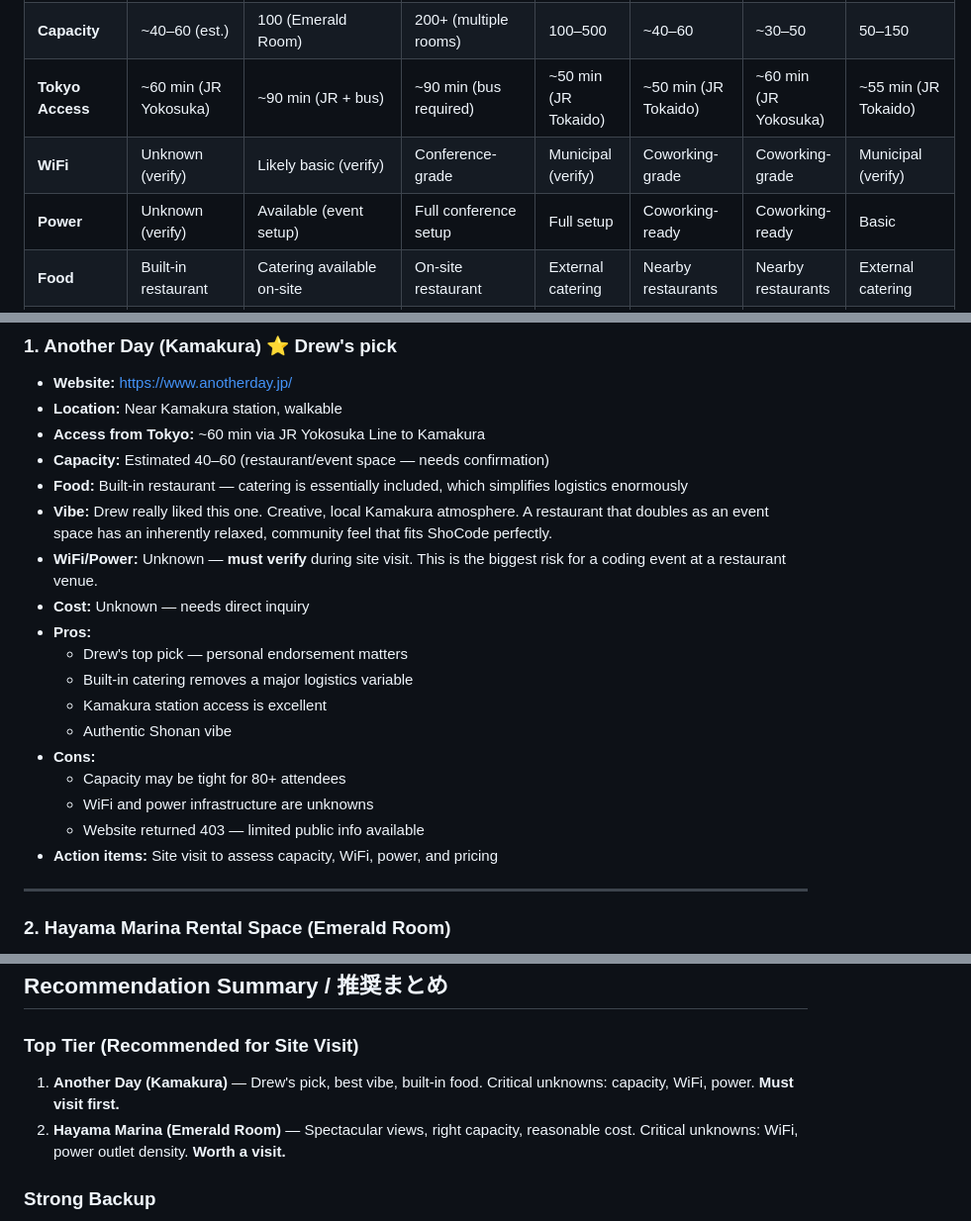
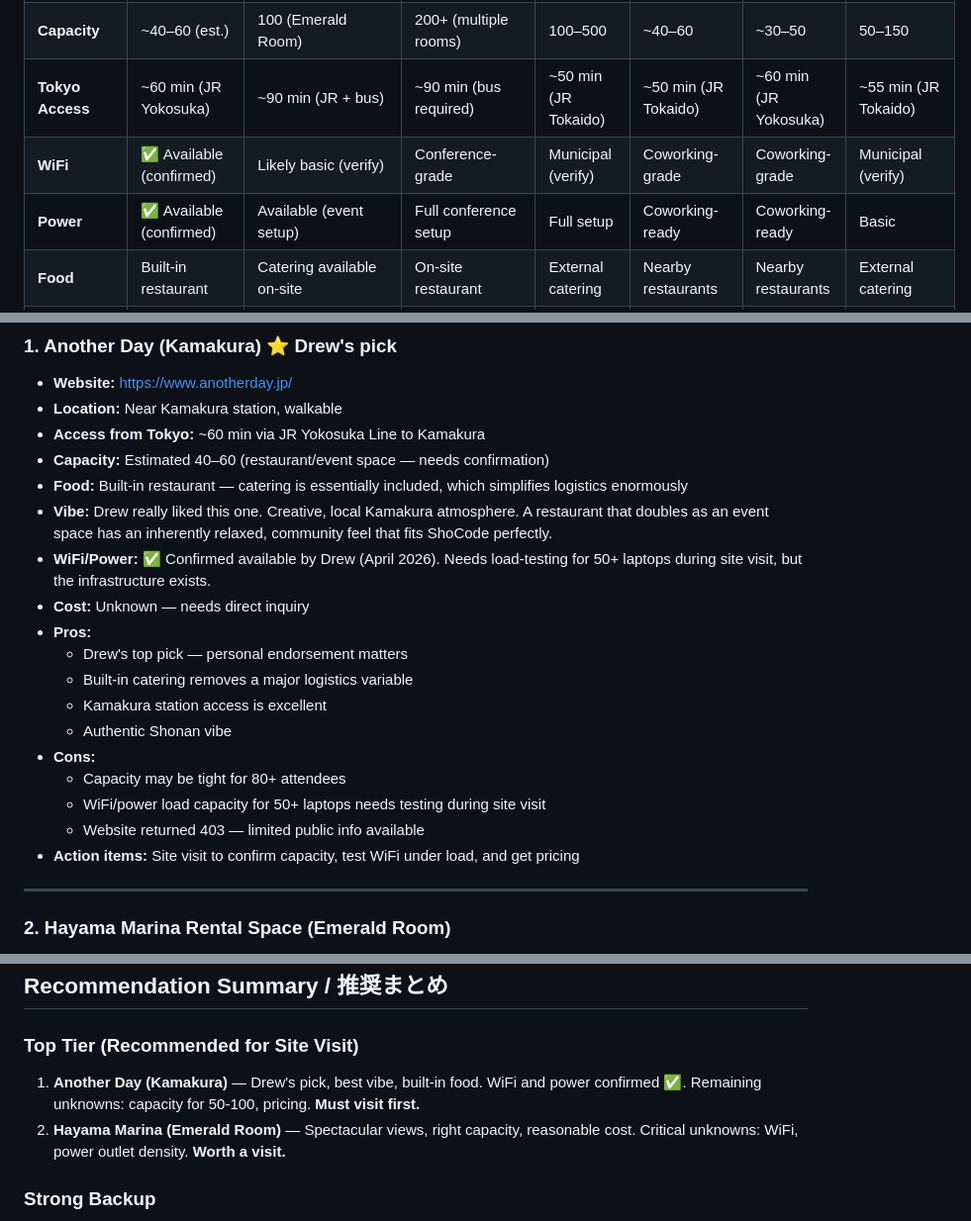
Before and after one commit to ShoCodeJP/ShoCode, a Markdown page: ops/venue-research.md, 3 parts joined by grey strips. Shown at 99% size. Drawn GitHub-style.

Commit message:
Update Another Day venue: WiFi and power confirmed by Drew

```diff
--- a/ops/venue-research.md
+++ b/ops/venue-research.md
@@ -23,8 +23,8 @@
 | **Location** | Kamakura station area | Hayama (bus from Zushi) | Hayama hilltop | Fujisawa station | Fujisawa station | Kamakura coast | Chigasaki station |
 | **Capacity** | ~40–60 (est.) | 100 (Emerald Room) | 200+ (multiple rooms) | 100–500 | ~40–60 | ~30–50 | 50–150 |
 | **Tokyo Access** | ~60 min (JR Yokosuka) | ~90 min (JR + bus) | ~90 min (bus required) | ~50 min (JR Tokaido) | ~50 min (JR Tokaido) | ~60 min (JR Yokosuka) | ~55 min (JR Tokaido) |
-| **WiFi** | Unknown (verify) | Likely basic (verify) | Conference-grade | Municipal (verify) | Coworking-grade | Coworking-grade | Municipal (verify) |
-| **Power** | Unknown (verify) | Available (event setup) | Full conference setup | Full setup | Coworking-ready | Coworking-ready | Basic |
+| **WiFi** | ✅ Available (confirmed) | Likely basic (verify) | Conference-grade | Municipal (verify) | Coworking-grade | Coworking-grade | Municipal (verify) |
+| **Power** | ✅ Available (confirmed) | Available (event setup) | Full conference setup | Full setup | Coworking-ready | Coworking-ready | Basic |
 | **Food** | Built-in restaurant | Catering available on-site | On-site restaurant | External catering | Nearby restaurants | Nearby restaurants | External catering |
 | **Ocean View** | Town atmosphere | **Yes — Sagami Bay + Fuji** | Mountain/nature views | No | No | **Yes — beachside** | Near beach |
 | **Vibe** | ★★★★★ Creative/local | ★★★★ Marina luxury | ★★★ Corporate retreat | ★★ Municipal | ★★★ Modern cowork | ★★★★ Beach casual | ★★ Community hall |
@@ -44,7 +44,7 @@
 - **Capacity:** Estimated 40–60 (restaurant/event space — needs confirmation)
 - **Food:** Built-in restaurant — catering is essentially included, which simplifies logistics enormously
 - **Vibe:** Drew really liked this one. Creative, local Kamakura atmosphere. A restaurant that doubles as an event space has an inherently relaxed, community feel that fits ShoCode perfectly.
-- **WiFi/Power:** Unknown — **must verify** during site visit. This is the biggest risk for a coding event at a restaurant venue.
+- **WiFi/Power:** ✅ Confirmed available by Drew (April 2026). Needs load-testing for 50+ laptops during site visit, but the infrastructure exists.
 - **Cost:** Unknown — needs direct inquiry
 - **Pros:**
   - Drew's top pick — personal endorsement matters
@@ -53,9 +53,9 @@
   - Authentic Shonan vibe
 - **Cons:**
   - Capacity may be tight for 80+ attendees
-  - WiFi and power infrastructure are unknowns
+  - WiFi/power load capacity for 50+ laptops needs testing during site visit
   - Website returned 403 — limited public info available
-- **Action items:** Site visit to assess capacity, WiFi, power, and pricing
+- **Action items:** Site visit to confirm capacity, test WiFi under load, and get pricing
 
 ---
 
@@ -210,7 +210,7 @@
 
 ### Top Tier (Recommended for Site Visit)
 
-1. **Another Day (Kamakura)** — Drew's pick, best vibe, built-in food. Critical unknowns: capacity, WiFi, power. **Must visit first.**
+1. **Another Day (Kamakura)** — Drew's pick, best vibe, built-in food. WiFi and power confirmed ✅. Remaining unknowns: capacity for 50-100, pricing. **Must visit first.**
 2. **Hayama Marina (Emerald Room)** — Spectacular views, right capacity, reasonable cost. Critical unknowns: WiFi, power outlet density. **Worth a visit.**
 
 ### Strong Backup
```
